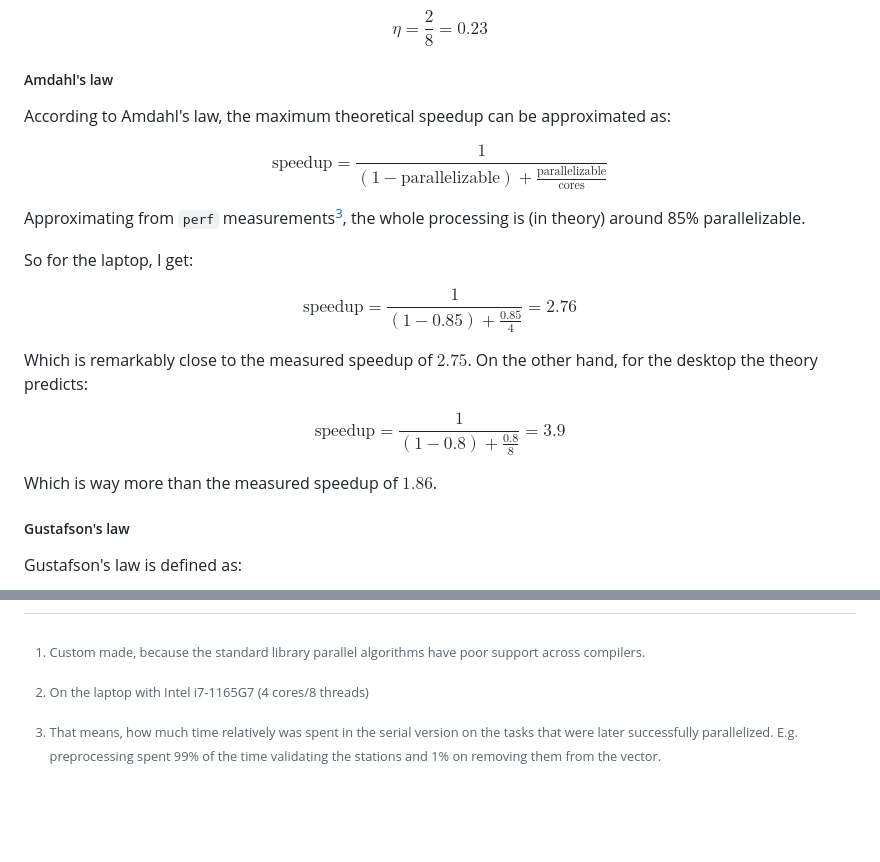
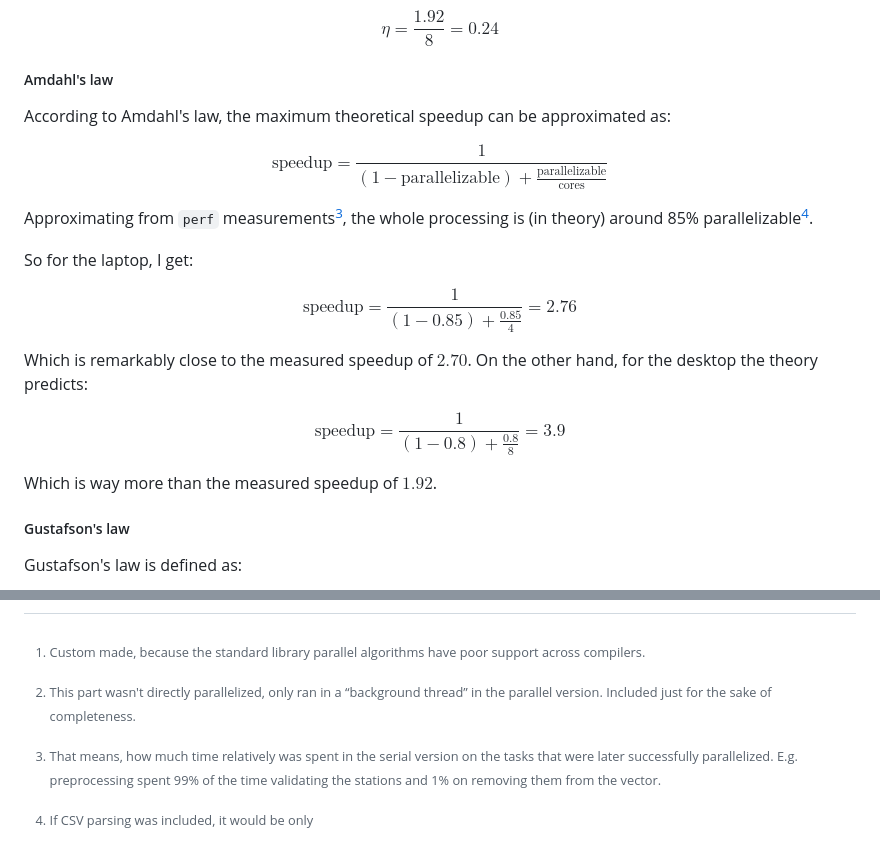
Before and after one commit to Maneren/KIV-UPP, a Markdown page: sem01/README.md, 2 parts joined by grey strips. Drawn GitHub-style; blank space fills up the shorter version.

```diff
--- a/sem01/README.md
+++ b/sem01/README.md
@@ -264,7 +268,7 @@ $$
 For the desktop this results in:
 
 $$
-\eta = \frac{2}{8} = 0.23
+\eta = \frac{1.92}{8} = 0.24
 $$
 
 ##### Amdahl's law
@@ -278,7 +282,7 @@ $$
 $$
 
 Approximating from `perf` measurements[^perf-approximation], the whole processing
-is (in theory) around 85% parallelizable.
+is (in theory) around 85% parallelizable[^csv-time].
 
 So for the laptop, I get:
 
@@ -286,14 +290,14 @@ $$
 \text{speedup} = \frac{1}{(1 - 0.85) + \frac{0.85}{4}} = 2.76
 $$
 
-Which is remarkably close to the measured speedup of $2.75$. On the other hand,
+Which is remarkably close to the measured speedup of $2.70$. On the other hand,
 for the desktop the theory predicts:
 
 $$
 \text{speedup} = \frac{1}{(1 - 0.8) + \frac{0.8}{8}} = 3.9
 $$
 
-Which is way more than the measured speedup of $1.86$.
+Which is way more than the measured speedup of $1.92$.
 
 ##### Gustafson's law
 
@@ -321,10 +325,14 @@ Which both have seemingly no relation to the measured values whatsoever.
     Custom made, because the standard library parallel algorithms have poor
     support across compilers.
 
-[^laptop]: On the laptop with Intel i7-1165G7 (4 cores/8 threads)
+[^outliers]:
+    This part wasn't directly parallelized, only ran in a “background thread” in
+    the parallel version. Included just for the sake of completeness.
 
 [^perf-approximation]:
     That means, how much time relatively was spent in the serial version on the
     tasks that were later successfully parallelized. E.g. preprocessing spent
     99% of the time validating the stations and 1% on removing them from the
     vector.
+
+[^csv-time]: If CSV parsing was included, it would be only
```
Also changed, not shown: other parts of sem01/README.md (+28 -24 lines).
